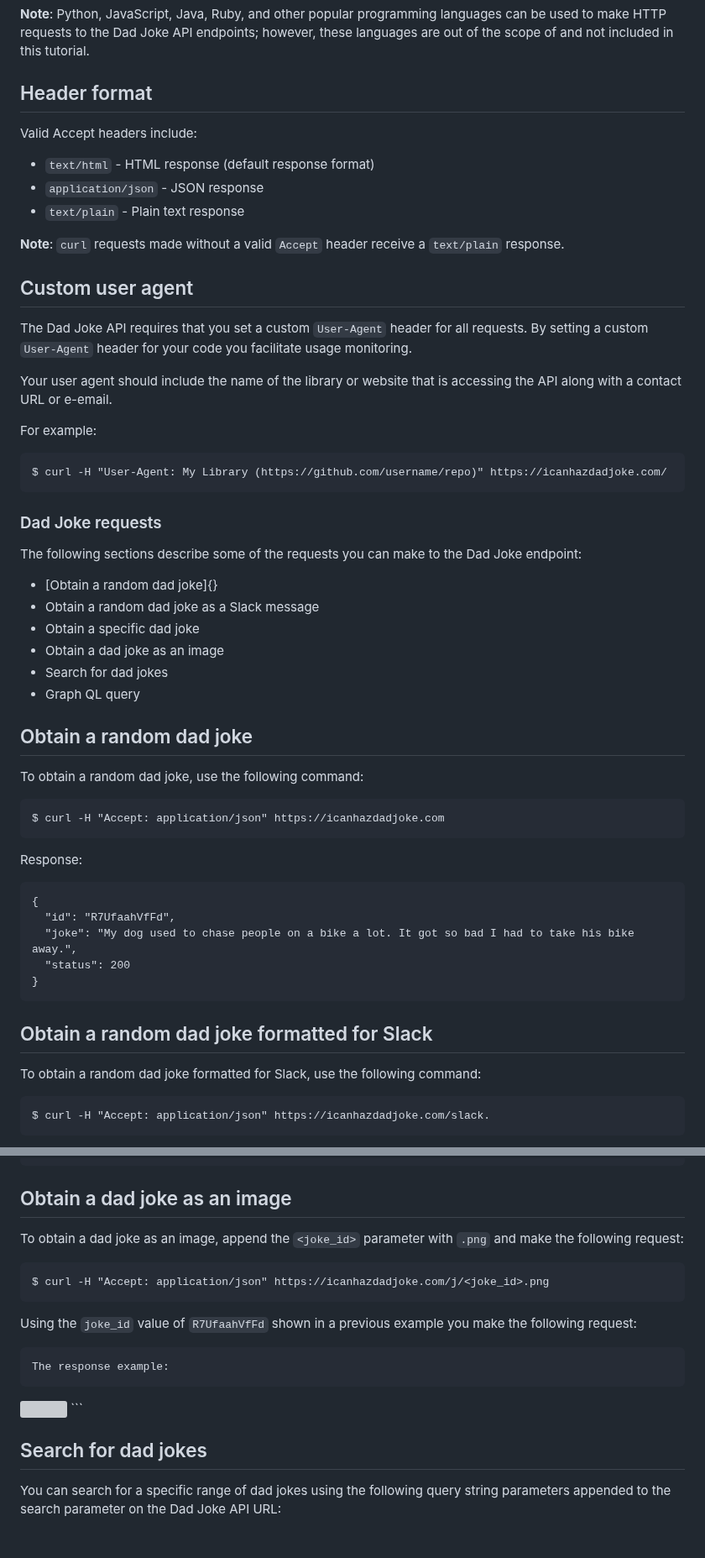
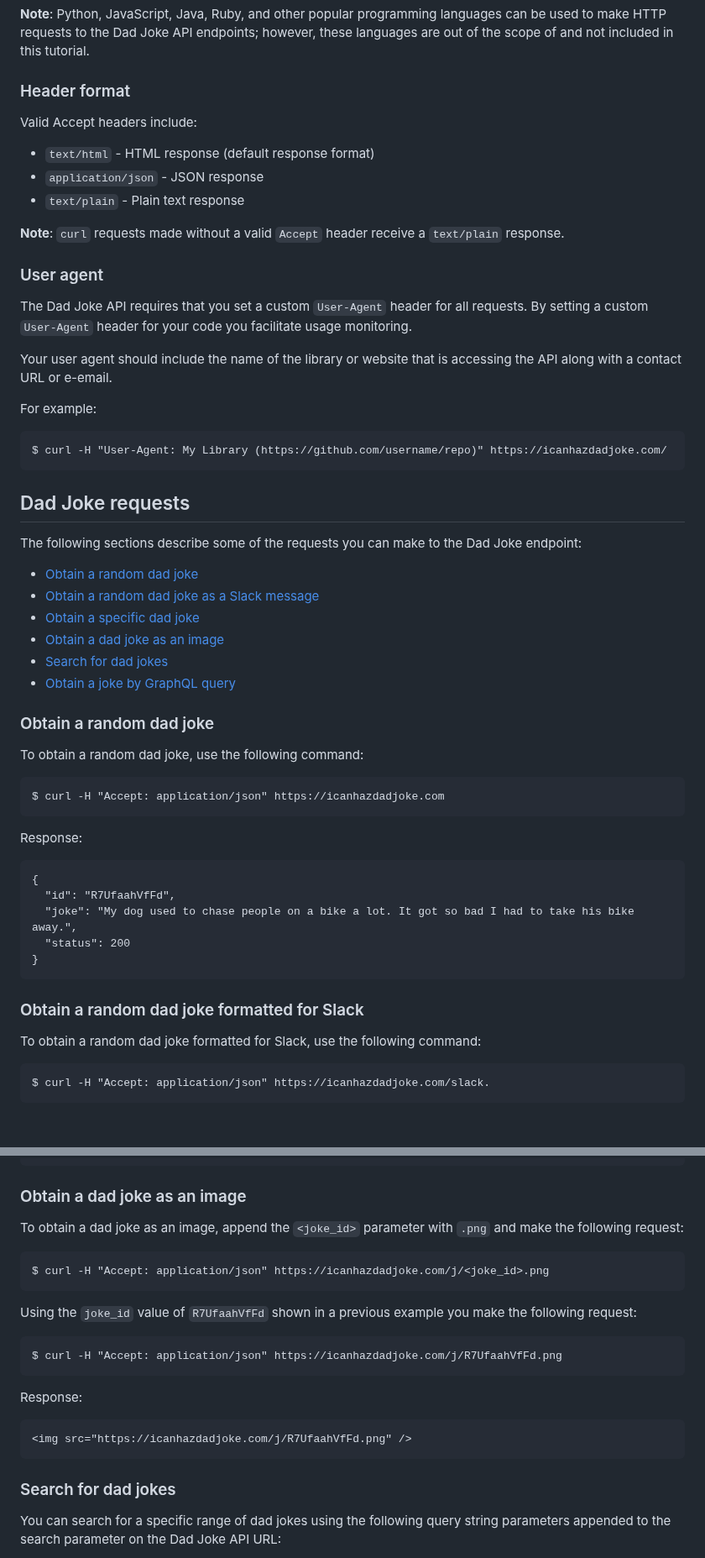
Before and after one commit to kurtnheiss/kurtnheiss.github.io, a Markdown page: dad_jokes_files/dad_jokes.md, 2 parts joined by grey strips. Shown at 84% size. Rendered like a GitHub page; blank space fills up the shorter version; grey boxes are pictures that could not be loaded.

````diff
--- a/dad_jokes_files/dad_jokes.md
+++ b/dad_jokes_files/dad_jokes.md
@@ -22,7 +25,7 @@ In this tutorial the curl command is used for Dad Jokes API requests and the JSO
 
 **Note**: Python, JavaScript, Java, Ruby, and other popular programming languages can be used to make HTTP requests to the Dad Joke API endpoints; however, these languages are out of the scope of and not included in this tutorial.
 
-## Header format
+### Header format
 Valid Accept headers include:
 * `text/html` - HTML response (default response format)
 * `application/json` - JSON response
@@ -30,7 +33,7 @@ Valid Accept headers include:
 
 **Note**: `curl` requests made without a valid `Accept` header receive a `text/plain` response.
 
-## Custom user agent
+### User agent
 The Dad Joke API requires that you set a custom `User-Agent` header for all requests. By setting a custom `User-Agent` header for your code you facilitate usage monitoring.
 
 Your user agent should include the name of the library or website that is accessing the API along with a contact URL or e-email.
@@ -39,17 +42,17 @@ For example:
 ```
 $ curl -H "User-Agent: My Library (https://github.com/username/repo)" https://icanhazdadjoke.com/
 ```
-### Dad Joke requests
+## Dad Joke requests
 The following sections describe some of the requests you can make to the Dad Joke endpoint:
 
-* [Obtain a random dad joke]{}
-* Obtain a random dad joke as a Slack message
-* Obtain a specific dad joke
-* Obtain a dad joke as an image
-* Search for dad jokes
-* Graph QL query
+* [Obtain a random dad joke]()
+* [Obtain a random dad joke as a Slack message]()
+* [Obtain a specific dad joke]()
+* [Obtain a dad joke as an image]()
+* [Search for dad jokes]()
+* [Obtain a joke by GraphQL query]()
 
-## Obtain a random dad joke
+### Obtain a random dad joke
 To obtain a random dad joke, use the following command:
 ```
 $ curl -H "Accept: application/json" https://icanhazdadjoke.com
@@ -63,7 +66,7 @@ Response:
 }
 ```
 
-## Obtain a random dad joke formatted for Slack
+### Obtain a random dad joke formatted for Slack
 To obtain a random dad joke formatted for Slack, use the following command:
 ```
 $ curl -H "Accept: application/json" https://icanhazdadjoke.com/slack.
@@ -100,19 +103,21 @@ Response:
   "status": 200
 }
 ```
-## Obtain a dad joke as an image
+### Obtain a dad joke as an image
 To obtain a dad joke as an image, append the `<joke_id>` parameter with `.png` and make the following request:
 ```
 $ curl -H "Accept: application/json" https://icanhazdadjoke.com/j/<joke_id>.png
 ```
 Using the `joke_id` value of `R7UfaahVfFd` shown in a previous example you make the following request:
 ```
-The response example:
+$ curl -H "Accept: application/json" https://icanhazdadjoke.com/j/R7UfaahVfFd.png
+```
+Response:
 ```
 <img src="https://icanhazdadjoke.com/j/R7UfaahVfFd.png" />
 ```
 
-## Search for dad jokes
+### Search for dad jokes
 You can search for a specific range of dad jokes using the following query string parameters appended to the search parameter on the Dad Joke API URL:
 * `page`: The page of results to obtain (the default value is page 1)
 * `limit`: The number of results to return per page (the default number of results to return per page is 20 with a maximum of 30)
````
Also changed, not shown: other parts of dad_jokes_files/dad_jokes.md (+7 -4 lines).
